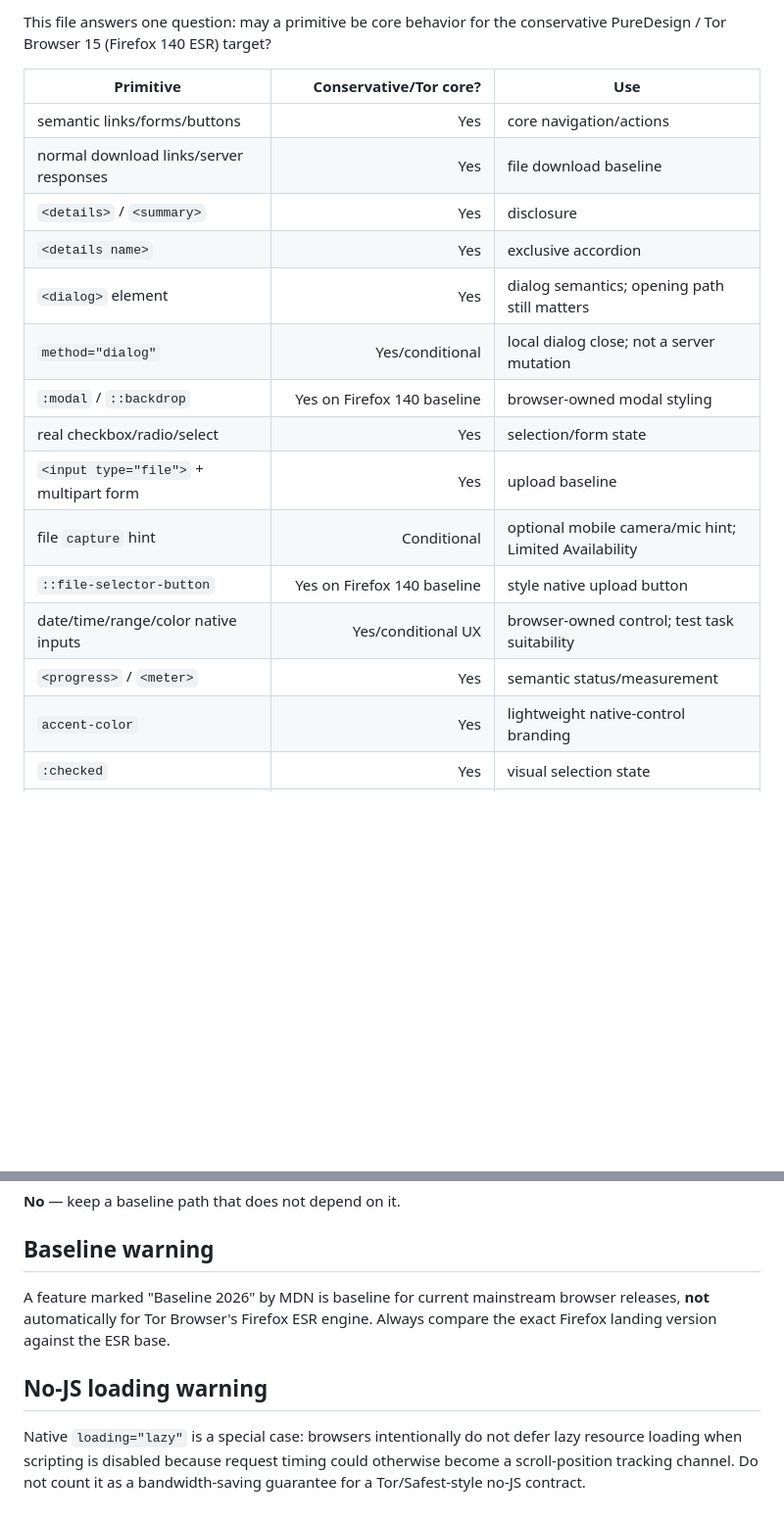
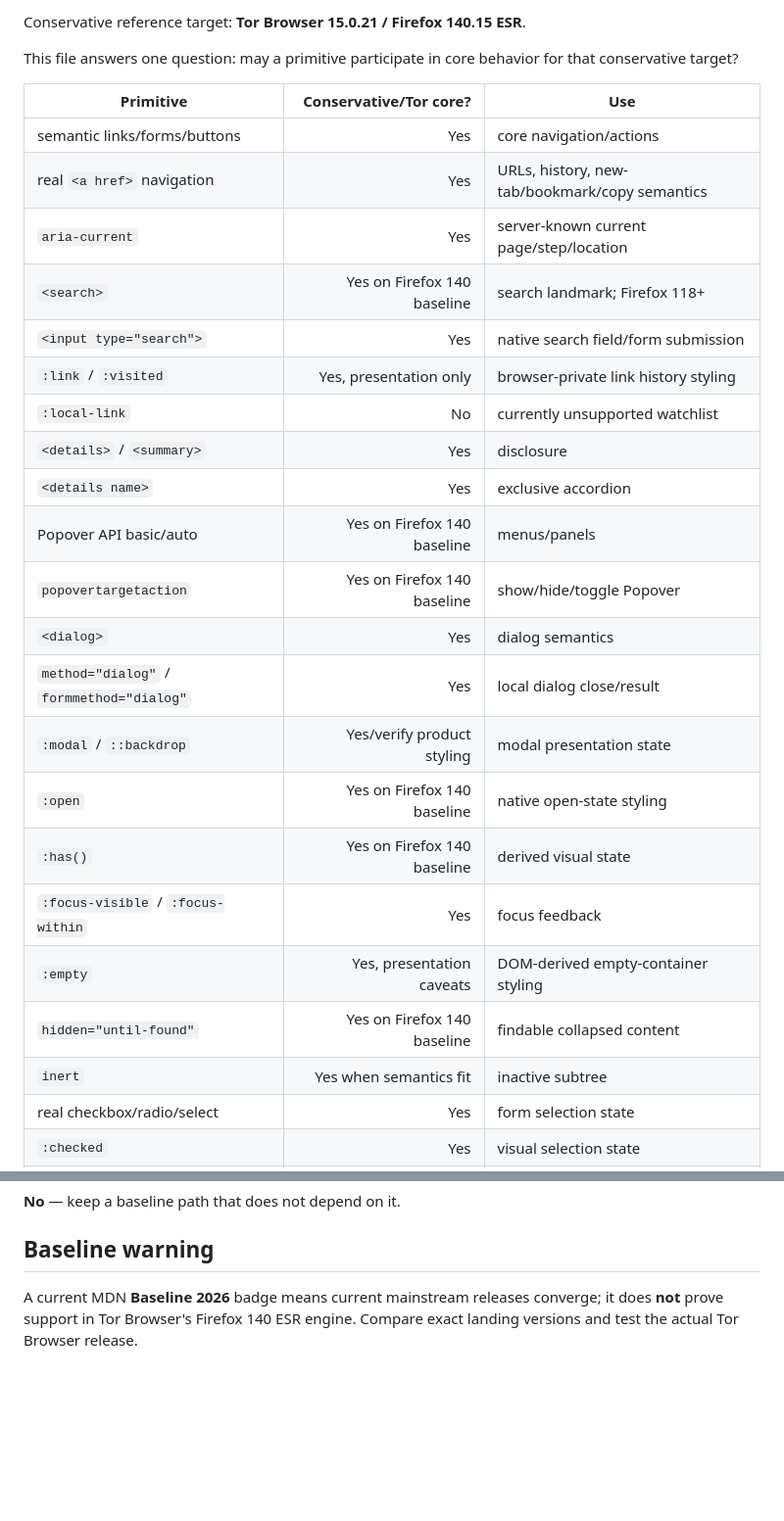
Before and after one commit to OnurByte/PureDesign, a Markdown page: compatibility/feature-matrix.md, 2 parts joined by grey strips. Shown at 98% size. Drawn GitHub-style; blank space fills up the shorter version.

```diff
--- a/compatibility/feature-matrix.md
+++ b/compatibility/feature-matrix.md
@@ -4,20 +4,29 @@ Snapshot: **2026-09-08**.
 
-This file answers one question: may a primitive be core behavior for the conservative PureDesign / Tor Browser 15 (Firefox 140 ESR) target?
+Conservative reference target: **Tor Browser 15.0.21 / Firefox 140.15 ESR**.
+
+This file answers one question: may a primitive participate in core behavior for that conservative target?
 
 | Primitive | Conservative/Tor core? | Use |
 |---|---:|---|
 | semantic links/forms/buttons | Yes | core navigation/actions |
-| normal download links/server responses | Yes | file download baseline |
+| real `<a href>` navigation | Yes | URLs, history, new-tab/bookmark/copy semantics |
+| `aria-current` | Yes | server-known current page/step/location |
+| `<search>` | Yes on Firefox 140 baseline | search landmark; Firefox 118+ |
+| `<input type="search">` | Yes | native search field/form submission |
+| `:link` / `:visited` | Yes, presentation only | browser-private link history styling |
+| `:local-link` | No | currently unsupported watchlist |
 | `<details>` / `<summary>` | Yes | disclosure |
 | `<details name>` | Yes | exclusive accordion |
-| `<dialog>` element | Yes | dialog semantics; opening path still matters |
-| `method="dialog"` | Yes/conditional | local dialog close; not a server mutation |
-| `:modal` / `::backdrop` | Yes on Firefox 140 baseline | browser-owned modal styling |
-| real checkbox/radio/select | Yes | selection/form state |
-| `<input type="file">` + multipart form | Yes | upload baseline |
-| file `capture` hint | Conditional | optional mobile camera/mic hint; Limited Availability |
-| `::file-selector-button` | Yes on Firefox 140 baseline | style native upload button |
-| date/time/range/color native inputs | Yes/conditional UX | browser-owned control; test task suitability |
-| `<progress>` / `<meter>` | Yes | semantic status/measurement |
-| `accent-color` | Yes | lightweight native-control branding |
+| Popover API basic/auto | Yes on Firefox 140 baseline | menus/panels |
+| `popovertargetaction` | Yes on Firefox 140 baseline | show/hide/toggle Popover |
+| `<dialog>` | Yes | dialog semantics |
+| `method="dialog"` / `formmethod="dialog"` | Yes | local dialog close/result |
+| `:modal` / `::backdrop` | Yes/verify product styling | modal presentation state |
+| `:open` | Yes on Firefox 140 baseline | native open-state styling |
+| `:has()` | Yes on Firefox 140 baseline | derived visual state |
+| `:focus-visible` / `:focus-within` | Yes | focus feedback |
+| `:empty` | Yes, presentation caveats | DOM-derived empty-container styling |
+| `hidden="until-found"` | Yes on Firefox 140 baseline | findable collapsed content |
+| `inert` | Yes when semantics fit | inactive subtree |
+| real checkbox/radio/select | Yes | form selection state |
 | `:checked` | Yes | visual selection state |
@@ -102,8 +126,4 @@ This file answers one question: may a primitive be core behavior for the conserv
 
 ## Baseline warning
 
-A feature marked "Baseline 2026" by MDN is baseline for current mainstream browser releases, **not** automatically for Tor Browser's Firefox ESR engine. Always compare the exact Firefox landing version against the ESR base.
-
-## No-JS loading warning
-
-Native `loading="lazy"` is a special case: browsers intentionally do not defer lazy resource loading when scripting is disabled because request timing could otherwise become a scroll-position tracking channel. Do not count it as a bandwidth-saving guarantee for a Tor/Safest-style no-JS contract.
+A current MDN **Baseline 2026** badge means current mainstream releases converge; it does **not** prove support in Tor Browser's Firefox 140 ESR engine. Compare exact landing versions and test the actual Tor Browser release.
```
Also changed, not shown: other parts of compatibility/feature-matrix.md (+83 -68 lines).
